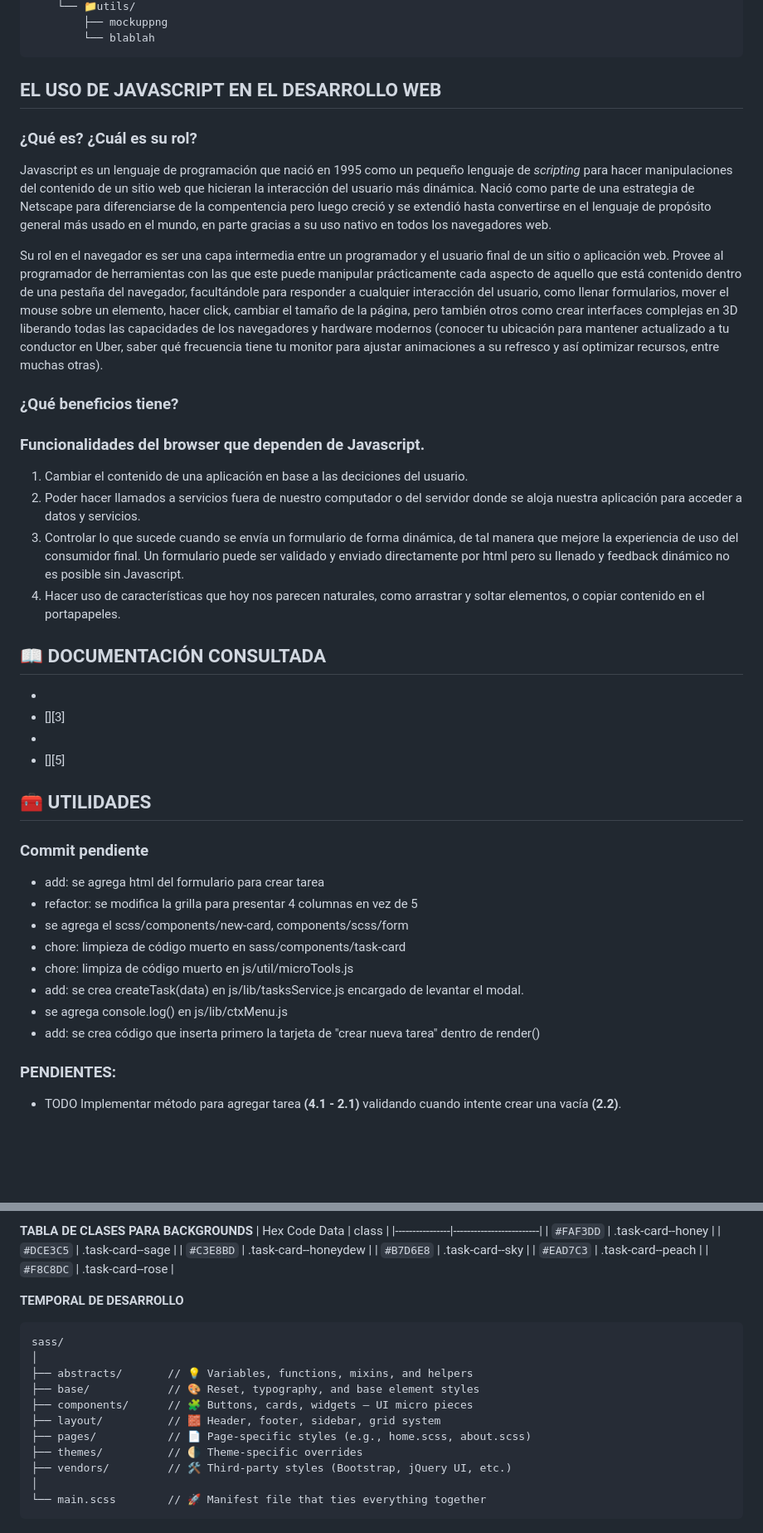
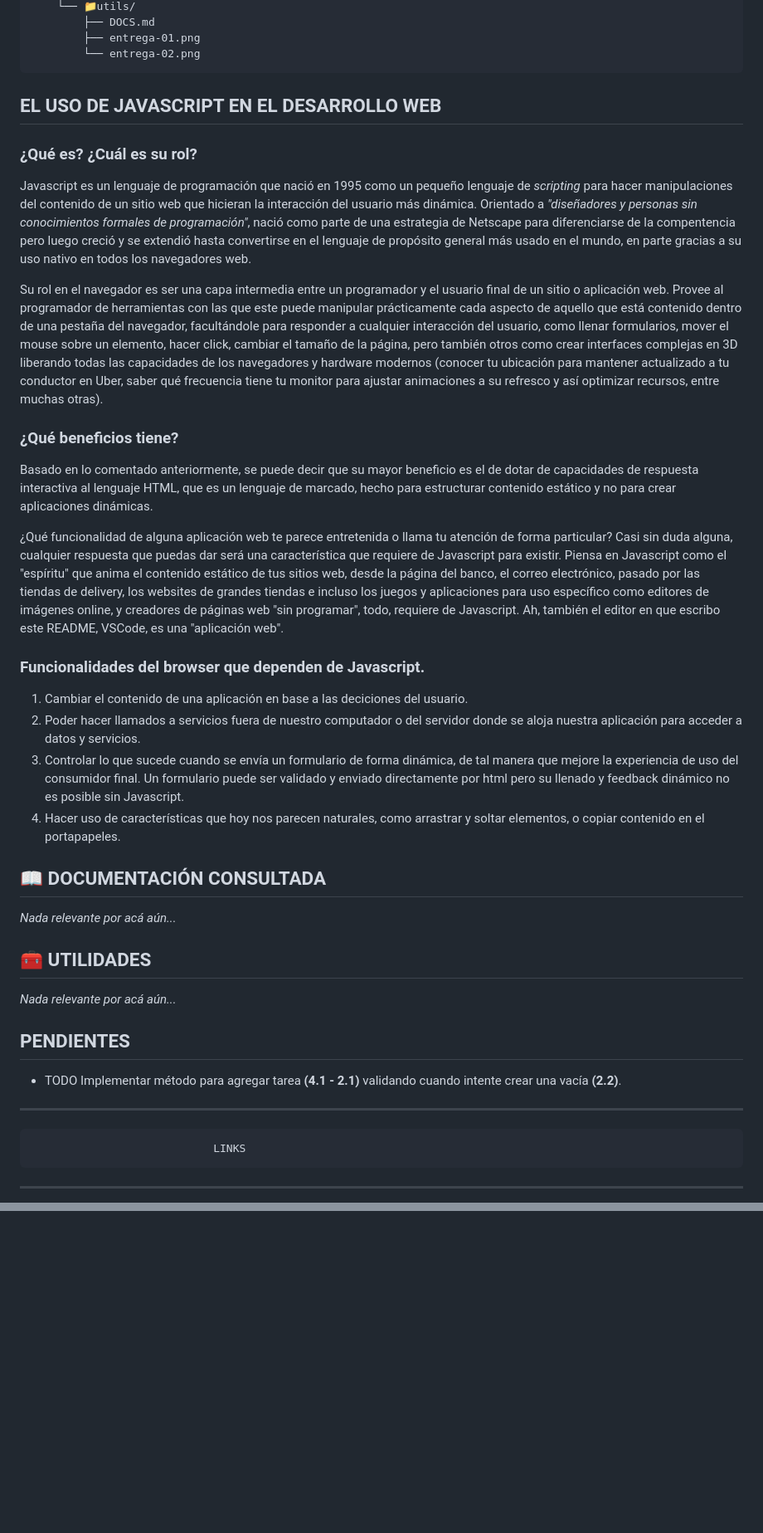
Before and after one commit to gh-de-carlos/todo.list-evalua.portafolio.m3, a Markdown page: README.md, 2 parts joined by grey strips. Shown: that part at 83% size. Drawn GitHub-style; blank space fills up the shorter version.

````diff
--- a/README.md
+++ b/README.md
@@ -101,18 +127,23 @@ De todas las anteriores, la más importante es `task.task` porque contiene el cu
     └── 📁utils/
-        ├── mockuppng
-        └── blablah
+        ├── DOCS.md
+        ├── entrega-01.png
+        └── entrega-02.png
 ```
 
 ## EL USO DE JAVASCRIPT EN EL DESARROLLO WEB
 
 ### ¿Qué es? ¿Cuál es su rol?
 
-Javascript es un lenguaje de programación que nació en 1995 como un pequeño lenguaje de _scripting_ para hacer manipulaciones del contenido de un sitio web que hicieran la interacción del usuario más dinámica. Nació como parte de una estrategia de Netscape para diferenciarse de la compentencia pero luego creció y se extendió hasta convertirse en el lenguaje de propósito general más usado en el mundo, en parte gracias a su uso nativo en todos los navegadores web.
+Javascript es un lenguaje de programación que nació en 1995 como un pequeño lenguaje de _scripting_ para hacer manipulaciones del contenido de un sitio web que hicieran la interacción del usuario más dinámica. Orientado a _"diseñadores y personas sin conocimientos formales de programación"_, nació como parte de una estrategia de Netscape para diferenciarse de la compentencia pero luego creció y se extendió hasta convertirse en el lenguaje de propósito general más usado en el mundo, en parte gracias a su uso nativo en todos los navegadores web.
 
 Su rol en el navegador es ser una capa intermedia entre un programador y el usuario final de un sitio o aplicación web. Provee al programador de herramientas con las que este puede manipular prácticamente cada aspecto de aquello que está contenido dentro de una pestaña del navegador, facultándole para responder a cualquier interacción del usuario, como llenar formularios, mover el mouse sobre un elemento, hacer click, cambiar el tamaño de la página, pero también otros como crear interfaces complejas en 3D liberando todas las capacidades de los navegadores y hardware modernos (conocer tu ubicación para mantener actualizado a tu conductor en Uber, saber qué frecuencia tiene tu monitor para ajustar animaciones a su refresco y así optimizar recursos, entre muchas otras).
 
 
 ### ¿Qué beneficios tiene?
+
+Basado en lo comentado anteriormente, se puede decir que su mayor beneficio es el de dotar de capacidades de respuesta interactiva al lenguaje HTML, que es un lenguaje de marcado, hecho para estructurar contenido estático y no para crear aplicaciones dinámicas.
+
+¿Qué funcionalidad de alguna aplicación web te parece entretenida o llama tu atención de forma particular? Casi sin duda alguna, cualquier respuesta que puedas dar será una característica que requiere de Javascript para existir. Piensa en Javascript como el "espíritu" que anima el contenido estático de tus sitios web, desde la página del banco, el correo electrónico, pasado por las tiendas de delivery, los websites de grandes tiendas e incluso los juegos y aplicaciones para uso específico como editores de imágenes online, y creadores de páginas web "sin programar", todo, requiere de Javascript. Ah, también el editor en que escribo este README, VSCode, es una "aplicación web".
 
 ### Funcionalidades del browser que dependen de Javascript.
 1. Cambiar el contenido de una aplicación en base a las deciciones del usuario.
@@ -121,33 +152,26 @@ Su rol en el navegador es ser una capa intermedia entre un programador y el usua
 4. Hacer uso de características que hoy nos parecen naturales, como arrastrar y soltar elementos, o copiar contenido en el portapapeles.
 
 ## 📖 DOCUMENTACIÓN CONSULTADA
-* [][2]
+_Nada relevante por acá aún..._
+<!-- * [][2]
 * [][3]
 * [][4]
-* [][5]
+* [][5] -->
 
 ## 🧰 UTILIDADES
+_Nada relevante por acá aún..._
 
-### Commit pendiente
-
-- add: se agrega html del formulario para crear tarea
-- refactor: se modifica la grilla para presentar 4 columnas en vez de 5
-- se agrega el scss/components/new-card, components/scss/form
-- chore: limpieza de código muerto en sass/components/task-card
-- chore: limpiza de código muerto en js/util/microTools.js
-- add: se crea createTask(data) en js/lib/tasksService.js encargado de levantar el modal.
-- se agrega console.log() en js/lib/ctxMenu.js
-- add: se crea código que inserta primero la tarjeta de "crear nueva tarea" dentro de render()
-
-### PENDIENTES:
+## PENDIENTES
 - TODO Implementar método para agregar tarea **(4.1 - 2.1)** validando cuando intente crear una vacía **(2.2)**.
 
 
 
-<!-- Enlaces referenciados arriba -->
-[0]:./assets/utils/mockup.png
+-------------------------------------------------------------------
+                                LINKS
+-------------------------------------------------------------------
+[0]:./assets/utils/entrega-01.png
 [1]:#el-uso-de-javascript-en-el-desarrollo-web
-[2]:
-[3]:
-[4]:
+[2]:./assets/utils/entrega-02.png
+[3]:#-notas
+[4]:./assets/utils/DOCS.md
 [5]:
@@ -168,24 +177,0 @@ Su rol en el navegador es ser una capa intermedia entre un programador y el usua
-**TABLA DE CLASES PARA BACKGROUNDS**
-| Hex Code Data  | class                   |
-|----------------|-------------------------|
-| `#FAF3DD`      | .task-card--honey       |
-| `#DCE3C5`      | .task-card--sage        |
-| `#C3E8BD`      | .task-card--honeydew    |
-| `#B7D6E8`      | .task-card--sky         |
-| `#EAD7C3`      | .task-card--peach       |
-| `#F8C8DC`      | .task-card--rose        |
-
-**TEMPORAL DE DESARROLLO**
-```
-sass/
-│
-├── abstracts/       // 💡 Variables, functions, mixins, and helpers
-├── base/            // 🎨 Reset, typography, and base element styles
-├── components/      // 🧩 Buttons, cards, widgets — UI micro pieces
-├── layout/          // 🧱 Header, footer, sidebar, grid system
-├── pages/           // 📄 Page-specific styles (e.g., home.scss, about.scss)
-├── themes/          // 🌗 Theme-specific overrides
-├── vendors/         // 🛠️ Third-party styles (Bootstrap, jQuery UI, etc.)
-│
-└── main.scss        // 🚀 Manifest file that ties everything together
-```
````
Also changed, not shown: other parts of README.md (+40 -28 lines), assets/utils/docs.md (+60 -0 lines), assets/utils/entrega-01.png (added), assets/utils/entrega-02.png (added), assets/utils/entrega.png (deleted), assets/utils/flow.png (deleted), assets/utils/mockup.png (deleted), 5 other files.
